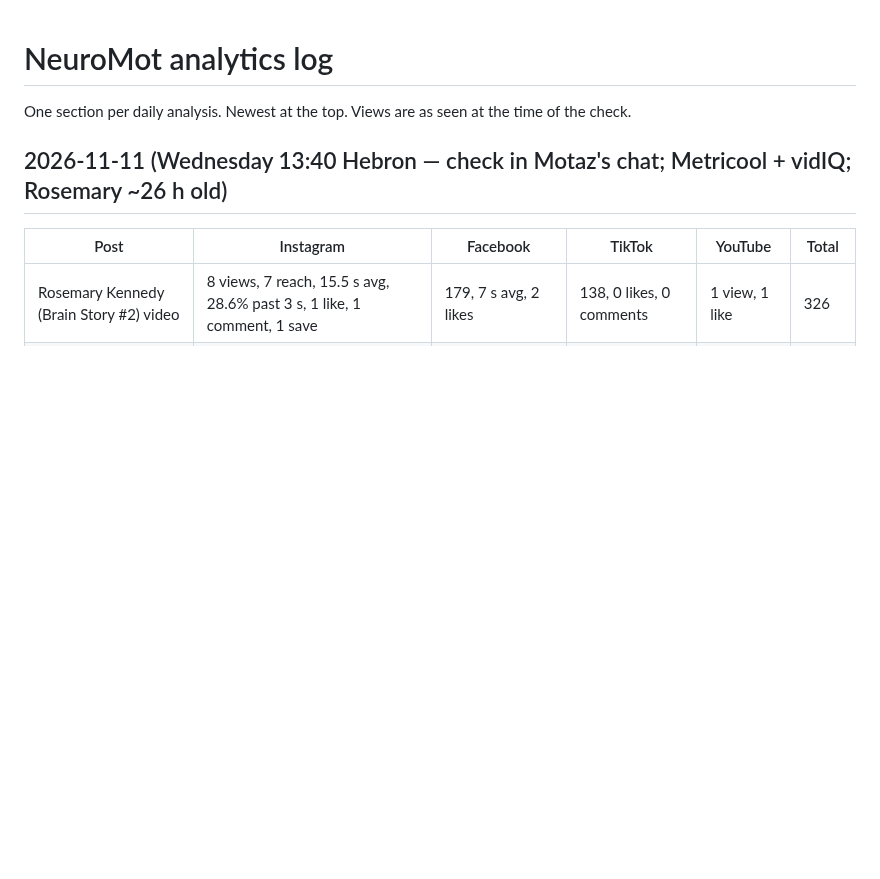
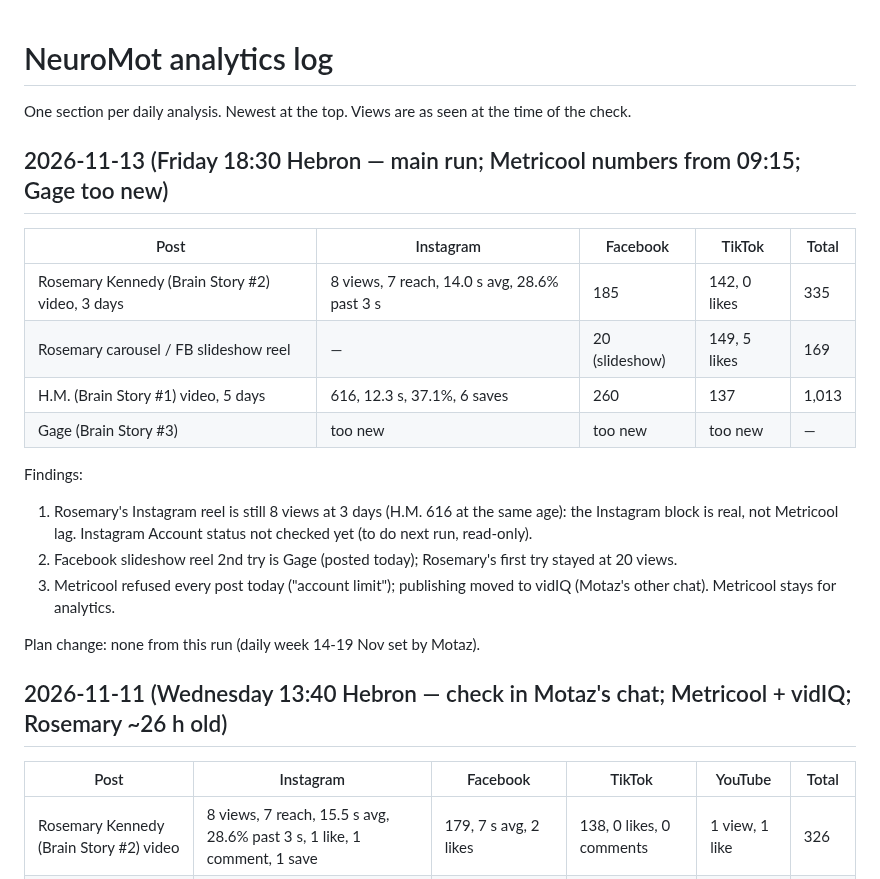
Before and after one commit to motazalqawasma/neuromot-media, a Markdown page: analytics/log.md, the part around the change. Rendered like a GitHub page; blank space fills up the shorter version.

Commit message:
Analytics log 2026-11-13

```diff
--- a/analytics/log.md
+++ b/analytics/log.md
@@ -1,6 +1,22 @@
 # NeuroMot analytics log
 
 One section per daily analysis. Newest at the top. Views are as seen at the time of the check.
+
+## 2026-11-13 (Friday 18:30 Hebron — main run; Metricool numbers from 09:15; Gage too new)
+
+| Post | Instagram | Facebook | TikTok | Total |
+|---|---|---|---|---|
+| Rosemary Kennedy (Brain Story #2) video, 3 days | 8 views, 7 reach, 14.0 s avg, 28.6% past 3 s | 185 | 142, 0 likes | 335 |
+| Rosemary carousel / FB slideshow reel | — | 20 (slideshow) | 149, 5 likes | 169 |
+| H.M. (Brain Story #1) video, 5 days | 616, 12.3 s, 37.1%, 6 saves | 260 | 137 | 1,013 |
+| Gage (Brain Story #3) | too new | too new | too new | — |
+
+Findings:
+1. Rosemary's Instagram reel is still 8 views at 3 days (H.M. 616 at the same age): the Instagram block is real, not Metricool lag. Instagram Account status not checked yet (to do next run, read-only).
+2. Facebook slideshow reel 2nd try is Gage (posted today); Rosemary's first try stayed at 20 views.
+3. Metricool refused every post today ("account limit"); publishing moved to vidIQ (Motaz's other chat). Metricool stays for analytics.
+
+Plan change: none from this run (daily week 14-19 Nov set by Motaz).
 
 ## 2026-11-11 (Wednesday 13:40 Hebron — check in Motaz's chat; Metricool + vidIQ; Rosemary ~26 h old)
 
```
